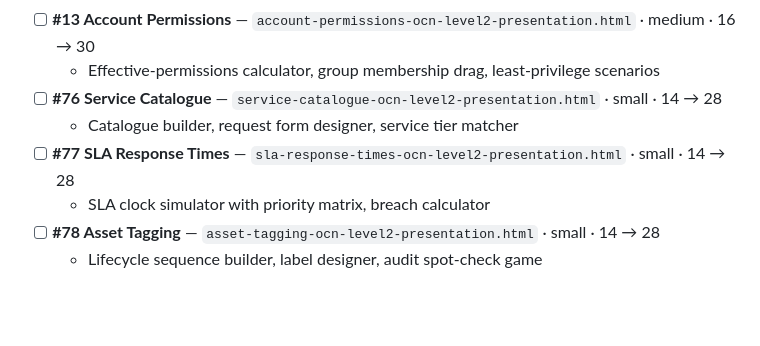
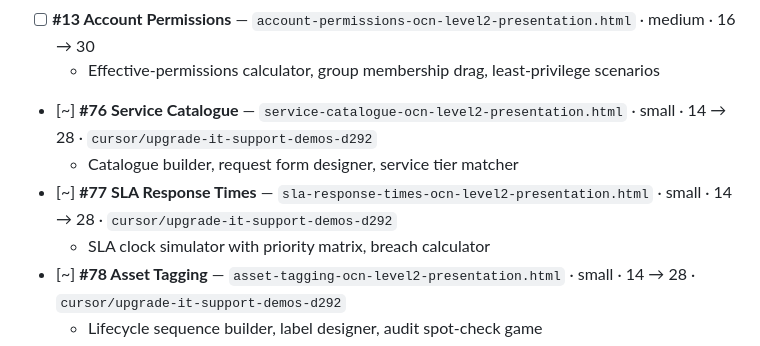
Before and after one commit to aiccmaster79/PRESENTATIONS, a Markdown page: PRESENTATION-UPGRADE-PLAN.md, the part around the change. Drawn GitHub-style; blank space fills up the shorter version.

Commit message:
Claim IT Support demos #76–#78 for upgrade
Mark Service Catalogue, SLA Response Times, and Asset Tagging on the upgrade
tracker under branch cursor/upgrade-it-support-demos-d292.

Co-authored-by: aiccmaster79 <aiccmaster79@users.noreply.github.com>

```diff
--- a/PRESENTATION-UPGRADE-PLAN.md
+++ b/PRESENTATION-UPGRADE-PLAN.md
@@ -289,11 +289,11 @@ a mandate — swap them if something fits the topic better.
   - Counter gauges, bottleneck detective (given counters, name the culprit), Task Manager hotspots
 - [ ] **#13 Account Permissions** — `account-permissions-ocn-level2-presentation.html` · medium · 16 → 30
   - Effective-permissions calculator, group membership drag, least-privilege scenarios
-- [ ] **#76 Service Catalogue** — `service-catalogue-ocn-level2-presentation.html` · small · 14 → 28
+- [~] **#76 Service Catalogue** — `service-catalogue-ocn-level2-presentation.html` · small · 14 → 28 · `cursor/upgrade-it-support-demos-d292`
   - Catalogue builder, request form designer, service tier matcher
-- [ ] **#77 SLA Response Times** — `sla-response-times-ocn-level2-presentation.html` · small · 14 → 28
+- [~] **#77 SLA Response Times** — `sla-response-times-ocn-level2-presentation.html` · small · 14 → 28 · `cursor/upgrade-it-support-demos-d292`
   - SLA clock simulator with priority matrix, breach calculator
-- [ ] **#78 Asset Tagging** — `asset-tagging-ocn-level2-presentation.html` · small · 14 → 28
+- [~] **#78 Asset Tagging** — `asset-tagging-ocn-level2-presentation.html` · small · 14 → 28 · `cursor/upgrade-it-support-demos-d292`
   - Lifecycle sequence builder, label designer, audit spot-check game
 - [ ] **#89 Software Updating** — `software-updating-ocn-level2-presentation.html` · medium · 16 → 30
   - Patch-risk ranker, update rings diagram, bad-update rollback case study
```
